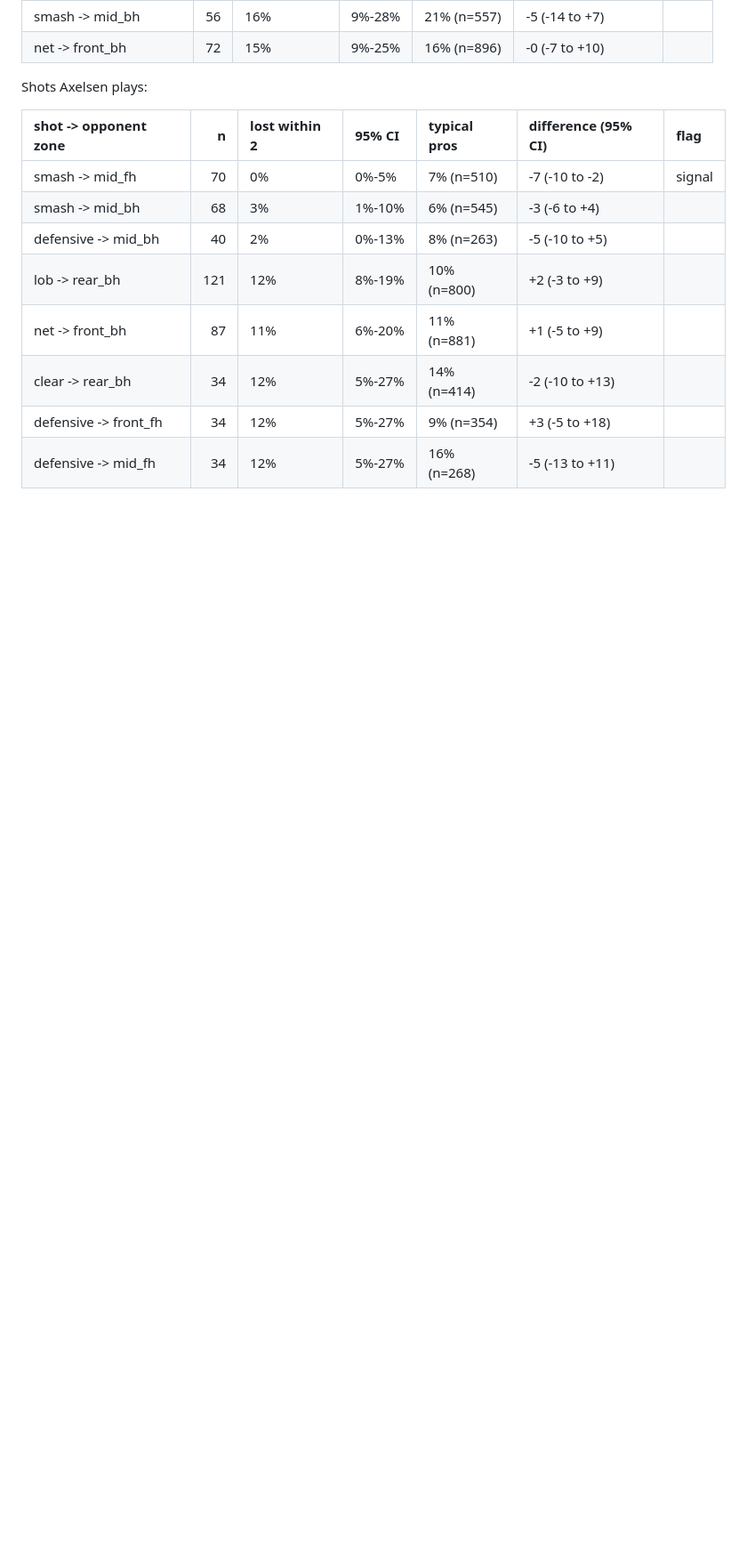
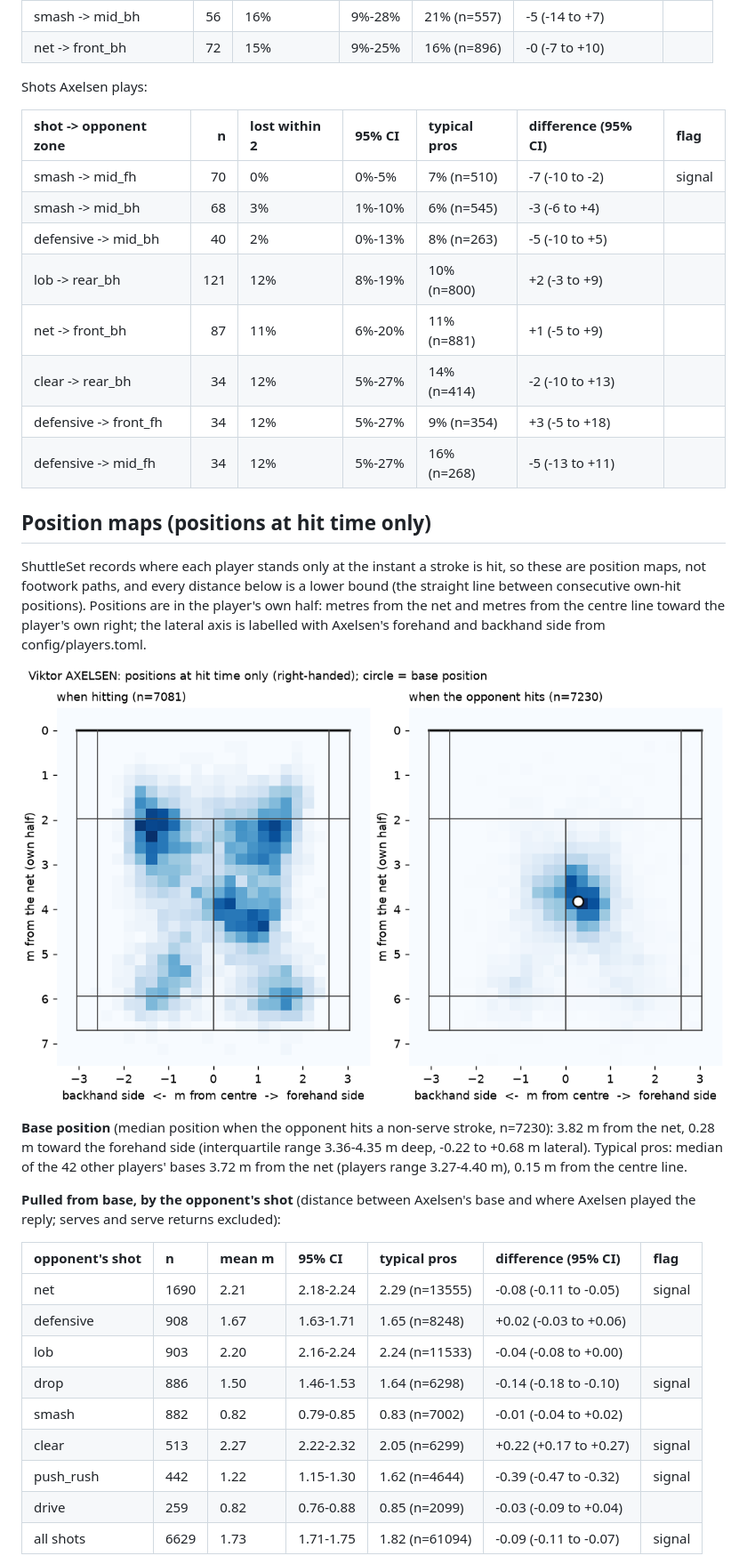
Before and after one commit to arkiflame/baddy-analysis, a Markdown page: docs/examples/Viktor_AXELSEN.md, the part around one of its changes. Shown at 89% size. Rendered like a GitHub page; pictures changed too: docs/examples/Viktor_AXELSEN_img/positions.png (added); blank space fills up the shorter version.

```diff
--- a/docs/examples/Viktor_AXELSEN.md
+++ b/docs/examples/Viktor_AXELSEN.md
@@ -187,3 +187,25 @@ Shots Axelsen plays:
 | defensive -> front_fh   |  34 | 12%             | 5%-27%   | 9% (n=354)     | +3 (-5 to +18)        |        |
 | defensive -> mid_fh     |  34 | 12%             | 5%-27%   | 16% (n=268)    | -5 (-13 to +11)       |        |
 
+## Position maps (positions at hit time only)
+
+ShuttleSet records where each player stands only at the instant a stroke is hit, so these are position maps, not footwork paths, and every distance below is a lower bound (the straight line between consecutive own-hit positions). Positions are in the player's own half: metres from the net and metres from the centre line toward the player's own right; the lateral axis is labelled with Axelsen's forehand and backhand side from config/players.toml.
+
+![Axelsen: position maps](Viktor_AXELSEN_img/positions.png)
+
+**Base position** (median position when the opponent hits a non-serve stroke, n=7230): 3.82 m from the net, 0.28 m toward the forehand side (interquartile range 3.36-4.35 m deep, -0.22 to +0.68 m lateral). Typical pros: median of the 42 other players' bases 3.72 m from the net (players range 3.27-4.40 m), 0.15 m from the centre line.
+
+**Pulled from base, by the opponent's shot** (distance between Axelsen's base and where Axelsen played the reply; serves and serve returns excluded):
+
+| opponent's shot   | n    | mean m   | 95% CI    | typical pros   | difference (95% CI)    | flag   |
+|:------------------|:-----|:---------|:----------|:---------------|:-----------------------|:-------|
+| net               | 1690 | 2.21     | 2.18-2.24 | 2.29 (n=13555) | -0.08 (-0.11 to -0.05) | signal |
+| defensive         | 908  | 1.67     | 1.63-1.71 | 1.65 (n=8248)  | +0.02 (-0.03 to +0.06) |        |
+| lob               | 903  | 2.20     | 2.16-2.24 | 2.24 (n=11533) | -0.04 (-0.08 to +0.00) |        |
+| drop              | 886  | 1.50     | 1.46-1.53 | 1.64 (n=6298)  | -0.14 (-0.18 to -0.10) | signal |
+| smash             | 882  | 0.82     | 0.79-0.85 | 0.83 (n=7002)  | -0.01 (-0.04 to +0.02) |        |
+| clear             | 513  | 2.27     | 2.22-2.32 | 2.05 (n=6299)  | +0.22 (+0.17 to +0.27) | signal |
+| push_rush         | 442  | 1.22     | 1.15-1.30 | 1.62 (n=4644)  | -0.39 (-0.47 to -0.32) | signal |
+| drive             | 259  | 0.82     | 0.76-0.88 | 0.85 (n=2099)  | -0.03 (-0.09 to +0.04) |        |
+| all shots         | 6629 | 1.73     | 1.71-1.75 | 1.82 (n=61094) | -0.09 (-0.11 to -0.07) | signal |
+
```
Also changed, not shown: other parts of docs/examples/Viktor_AXELSEN.md (+22 -0 lines), docs/DECISIONS.md (+13 -0 lines), 6 other files.
